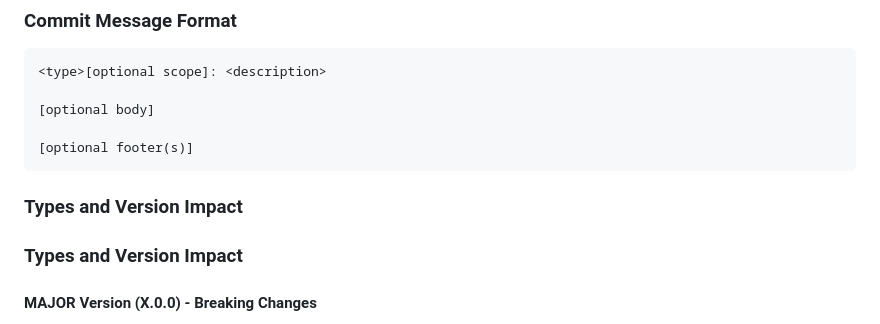
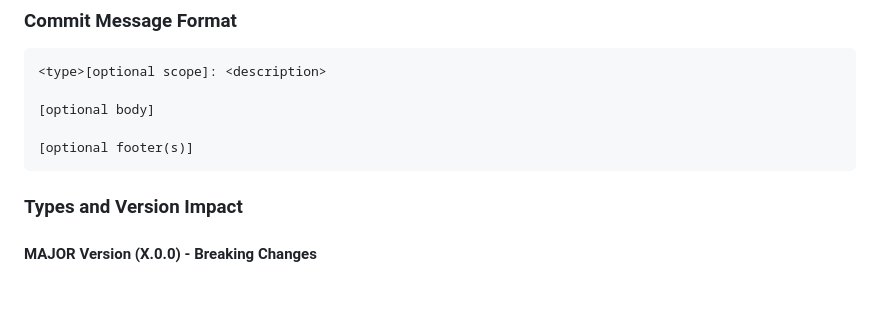
Before and after one commit to SquirrelWorksIO/HexGrid, a Markdown page: docs/VERSIONING.md, the part around the change. Drawn GitHub-style; blank space fills up the shorter version.

Commit message:
Update docs/VERSIONING.md
Co-authored-by: Copilot <175728472+Copilot@users.noreply.github.com>

````diff
--- a/docs/VERSIONING.md
+++ b/docs/VERSIONING.md
@@ -28,8 +28,6 @@ We use Conventional Commits to automatically determine version increments. This
 
 [optional footer(s)]
 ```
-
-### Types and Version Impact
 
 ### Types and Version Impact
 
````
